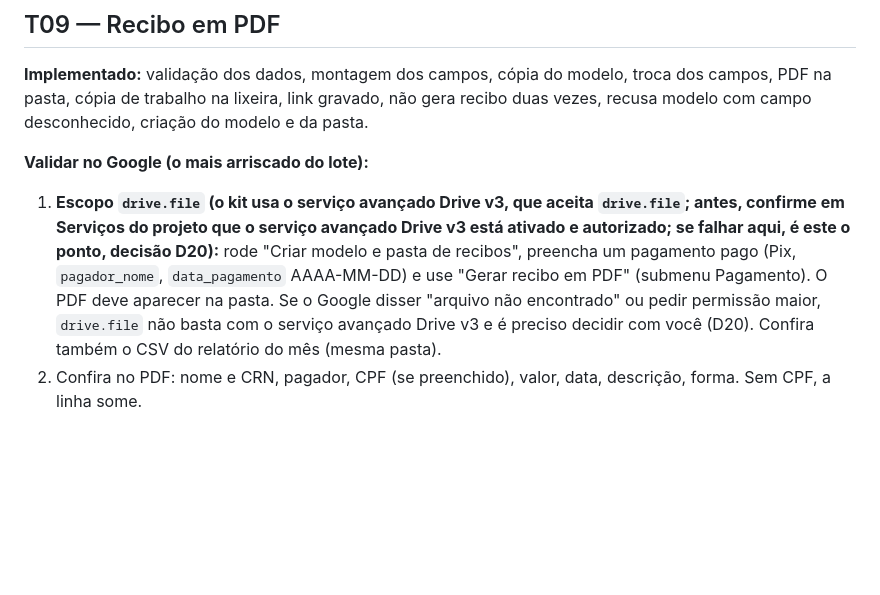
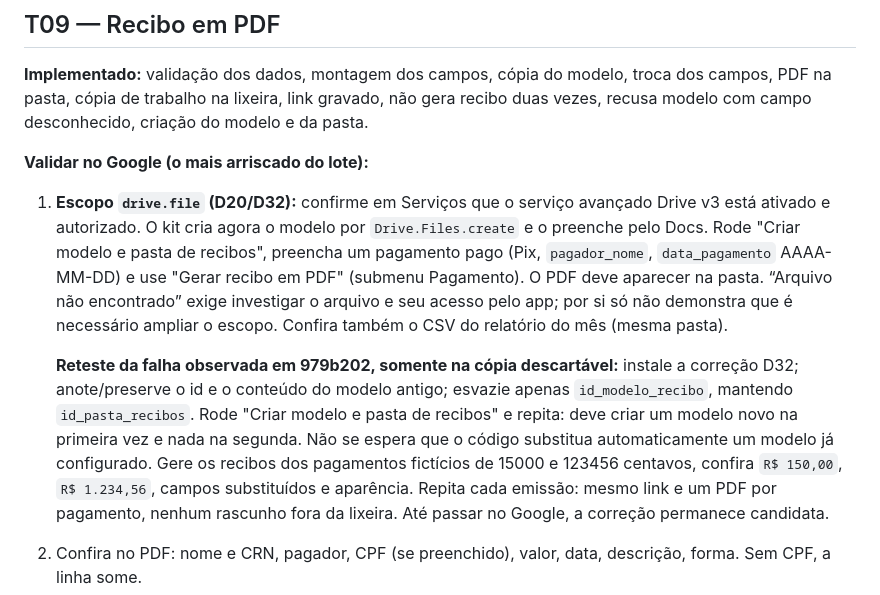
Before and after one commit to ccaporasso/NutriMolda, a Markdown page: docs/VALIDACAO-NO-GOOGLE.md, the part around the change. Rendered like a GitHub page; blank space fills up the shorter version.

Commit message:
T09: documentar correção candidata e reteste obrigatório — docs/VALIDACAO-NO-GOOGLE.md

```diff
--- a/docs/VALIDACAO-NO-GOOGLE.md
+++ b/docs/VALIDACAO-NO-GOOGLE.md
@@ -46,7 +46,9 @@ Legenda: **Implementado** = código e testes prontos · **Validar no Google** =
 **Implementado:** validação dos dados, montagem dos campos, cópia do modelo, troca dos campos, PDF na pasta, cópia de trabalho na lixeira, link gravado, não gera recibo duas vezes, recusa modelo com campo desconhecido, criação do modelo e da pasta.
 
 **Validar no Google (o mais arriscado do lote):**
-1. **Escopo `drive.file` (o kit usa o serviço avançado Drive v3, que aceita `drive.file`; antes, confirme em Serviços do projeto que o serviço avançado Drive v3 está ativado e autorizado; se falhar aqui, é este o ponto, decisão D20):** rode "Criar modelo e pasta de recibos", preencha um pagamento pago (Pix, `pagador_nome`, `data_pagamento` AAAA-MM-DD) e use "Gerar recibo em PDF" (submenu Pagamento). O PDF deve aparecer na pasta. Se o Google disser "arquivo não encontrado" ou pedir permissão maior, `drive.file` não basta com o serviço avançado Drive v3 e é preciso decidir com você (D20). Confira também o CSV do relatório do mês (mesma pasta).
+1. **Escopo `drive.file` (D20/D32):** confirme em Serviços que o serviço avançado Drive v3 está ativado e autorizado. O kit cria agora o modelo por `Drive.Files.create` e o preenche pelo Docs. Rode "Criar modelo e pasta de recibos", preencha um pagamento pago (Pix, `pagador_nome`, `data_pagamento` AAAA-MM-DD) e use "Gerar recibo em PDF" (submenu Pagamento). O PDF deve aparecer na pasta. “Arquivo não encontrado” exige investigar o arquivo e seu acesso pelo app; por si só não demonstra que é necessário ampliar o escopo. Confira também o CSV do relatório do mês (mesma pasta).
+
+   **Reteste da falha observada em 979b202, somente na cópia descartável:** instale a correção D32; anote/preserve o id e o conteúdo do modelo antigo; esvazie apenas `id_modelo_recibo`, mantendo `id_pasta_recibos`. Rode "Criar modelo e pasta de recibos" e repita: deve criar um modelo novo na primeira vez e nada na segunda. Não se espera que o código substitua automaticamente um modelo já configurado. Gere os recibos dos pagamentos fictícios de 15000 e 123456 centavos, confira `R$ 150,00`, `R$ 1.234,56`, campos substituídos e aparência. Repita cada emissão: mesmo link e um PDF por pagamento, nenhum rascunho fora da lixeira. Até passar no Google, a correção permanece candidata.
 2. Confira no PDF: nome e CRN, pagador, CPF (se preenchido), valor, data, descrição, forma. Sem CPF, a linha some.
 3. Confira que o nome do arquivo é `Recibo-PG000001-P9001.pdf` e que não sobrou o arquivo `rascunho-...` fora da lixeira.
 4. A troca de campos no Docs (`replaceText`) foi testada só em simulação; confira que valores com acento e vírgula (R$ 1.234,56) saem certos.
```
